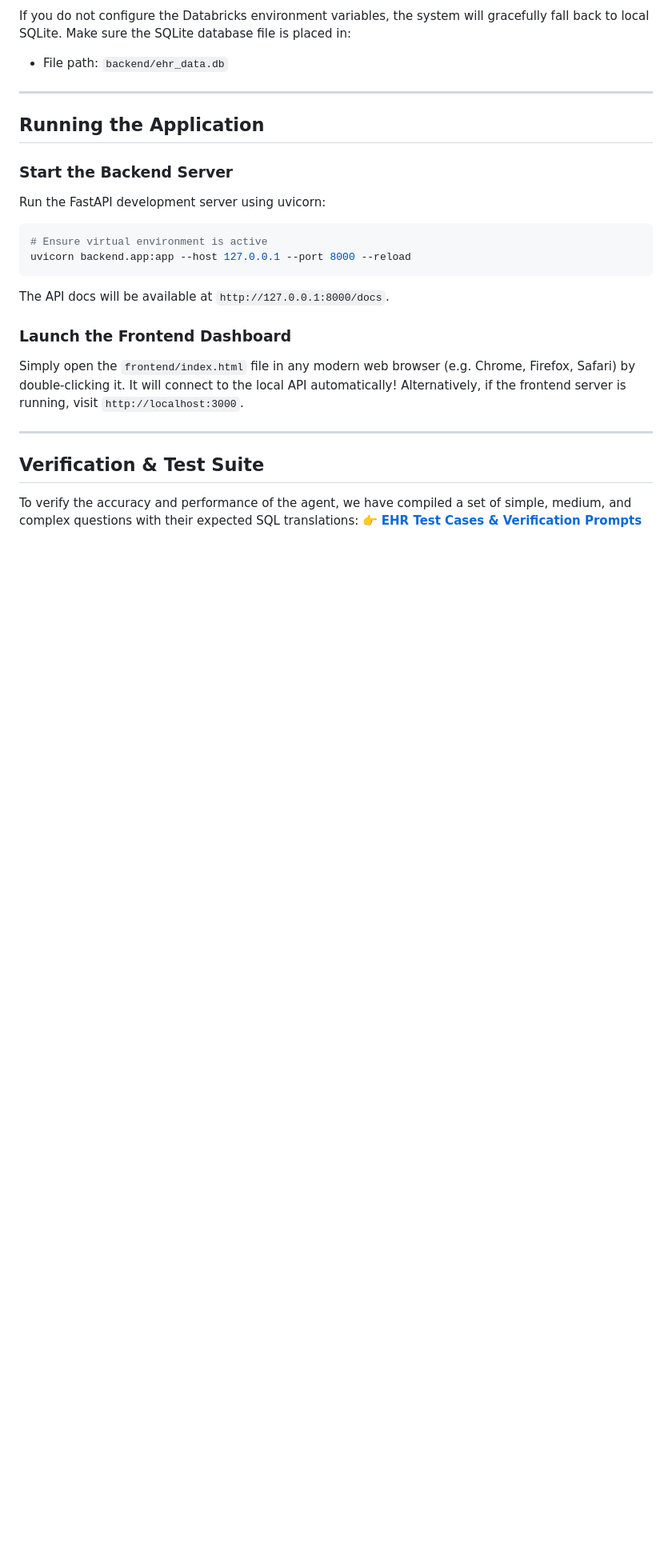
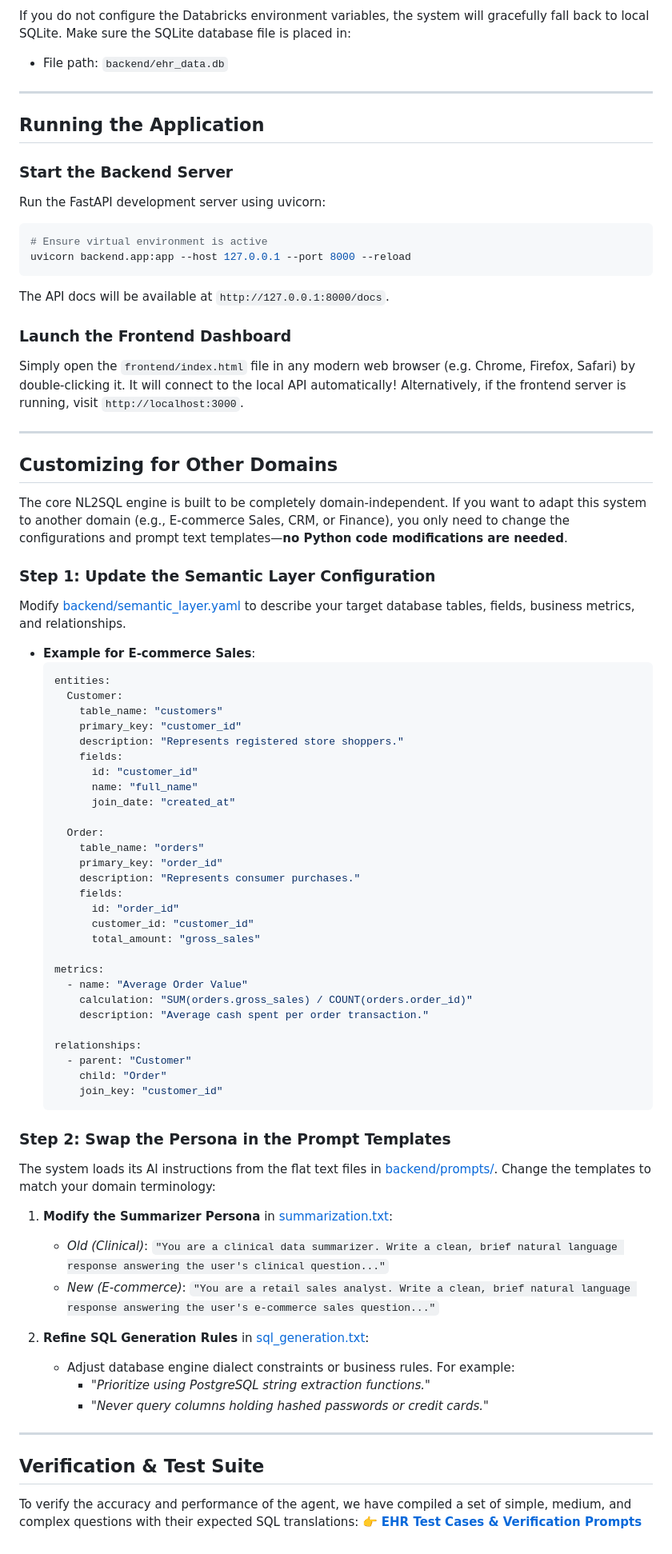
Before and after one commit to Tpg1993/nl2sql, a Markdown page: README.md, the part around the change. Shown at 80% size. Drawn GitHub-style; blank space fills up the shorter version.

Commit message:
Document domain customization steps in README.md

````diff
--- a/README.md
+++ b/README.md
@@ -178,6 +178,58 @@ Simply open the `frontend/index.html` file in any modern web browser (e.g. Chrom
 
 ---
 
+## Customizing for Other Domains
+
+The core NL2SQL engine is built to be completely domain-independent. If you want to adapt this system to another domain (e.g., E-commerce Sales, CRM, or Finance), you only need to change the configurations and prompt text templates—**no Python code modifications are needed**.
+
+### Step 1: Update the Semantic Layer Configuration
+Modify [backend/semantic_layer.yaml](file:///c:/Users/Tejas/Downloads/APPS/NL2SQL/backend/semantic_layer.yaml) to describe your target database tables, fields, business metrics, and relationships.
+* **Example for E-commerce Sales**:
+  ```yaml
+  entities:
+    Customer:
+      table_name: "customers"
+      primary_key: "customer_id"
+      description: "Represents registered store shoppers."
+      fields:
+        id: "customer_id"
+        name: "full_name"
+        join_date: "created_at"
+
+    Order:
+      table_name: "orders"
+      primary_key: "order_id"
+      description: "Represents consumer purchases."
+      fields:
+        id: "order_id"
+        customer_id: "customer_id"
+        total_amount: "gross_sales"
+
+  metrics:
+    - name: "Average Order Value"
+      calculation: "SUM(orders.gross_sales) / COUNT(orders.order_id)"
+      description: "Average cash spent per order transaction."
+
+  relationships:
+    - parent: "Customer"
+      child: "Order"
+      join_key: "customer_id"
+  ```
+
+### Step 2: Swap the Persona in the Prompt Templates
+The system loads its AI instructions from the flat text files in [backend/prompts/](file:///c:/Users/Tejas/Downloads/APPS/NL2SQL/backend/prompts/). Change the templates to match your domain terminology:
+
+1. **Modify the Summarizer Persona** in [summarization.txt](file:///c:/Users/Tejas/Downloads/APPS/NL2SQL/backend/prompts/summarization.txt):
+   * *Old (Clinical)*: `"You are a clinical data summarizer. Write a clean, brief natural language response answering the user's clinical question..."`
+   * *New (E-commerce)*: `"You are a retail sales analyst. Write a clean, brief natural language response answering the user's e-commerce sales question..."`
+
+2. **Refine SQL Generation Rules** in [sql_generation.txt](file:///c:/Users/Tejas/Downloads/APPS/NL2SQL/backend/prompts/sql_generation.txt):
+   * Adjust database engine dialect constraints or business rules. For example:
+     * *"Prioritize using PostgreSQL string extraction functions."*
+     * *"Never query columns holding hashed passwords or credit cards."*
+
+---
+
 ## Verification & Test Suite
 
 To verify the accuracy and performance of the agent, we have compiled a set of simple, medium, and complex questions with their expected SQL translations:
````
